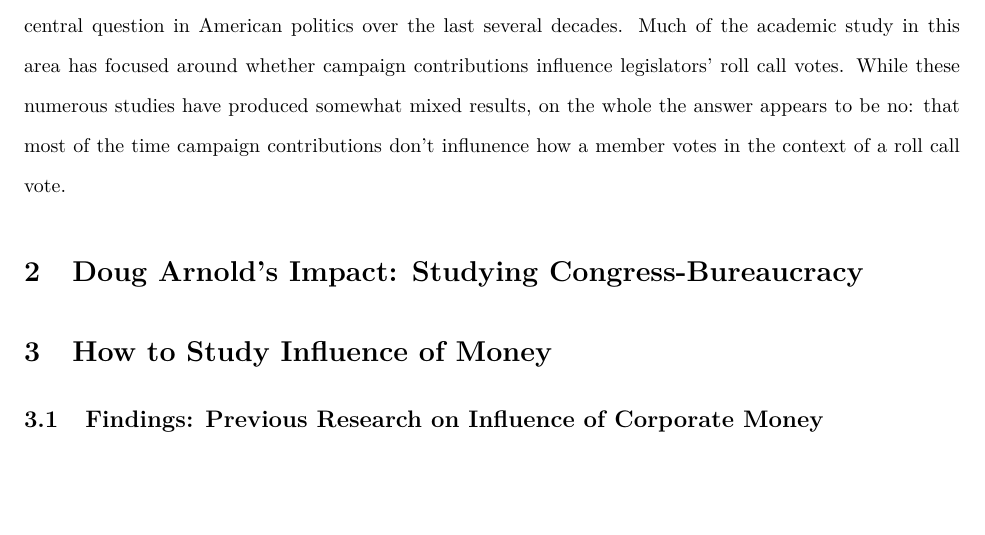
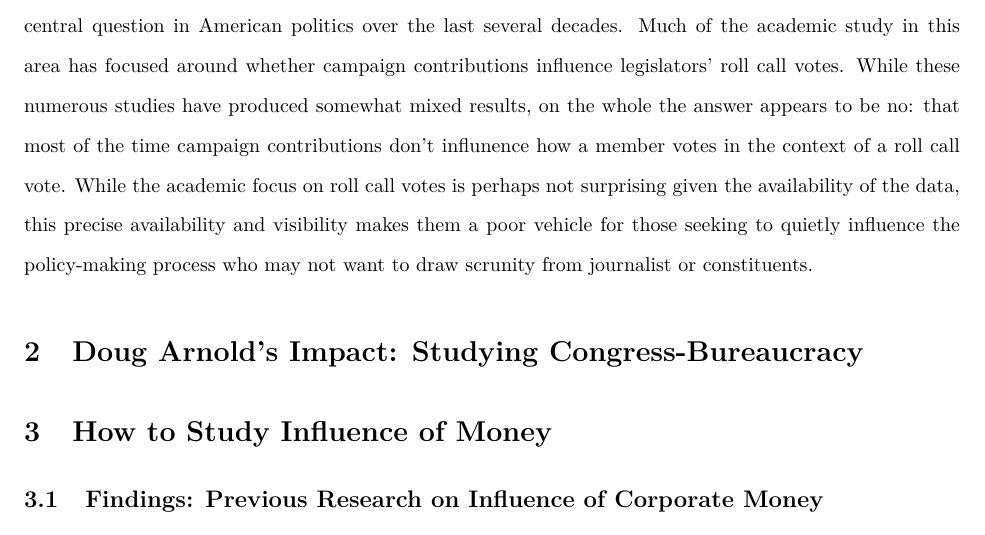
Before and after one commit to judgelord/correspondence, a LaTeX paper (FERC/FERCpaper2019.tex): part of page 2 of 2, cut so that both start at the same text, the shorter picture padded with empty space. Compiled offline with pdfLaTeX.

Commit message:
Introduction

```diff
--- a/FERC/FERCpaper2019.tex
+++ b/FERC/FERCpaper2019.tex
@@ -42,7 +42,7 @@ In this paper we explore whether congressional letter-marking activity is driven
 \doublespacing
 \section{Introduction}
 
-Concern over the potential for campaign contributions to influence the policy-making process has been a central question in American politics over the last several decades.  Much of the academic study in this area has focused around whether campaign contributions influence legislators' roll call votes.  While these numerous studies have produced somewhat mixed results, on the whole the answer appears to be no: that most of the time campaign contributions don't influnence how a member votes in the context of a roll call vote.
+Concern over the potential for campaign contributions to influence the policy-making process has been a central question in American politics over the last several decades.  Much of the academic study in this area has focused around whether campaign contributions influence legislators' roll call votes.  While these numerous studies have produced somewhat mixed results, on the whole the answer appears to be no: that most of the time campaign contributions don't influnence how a member votes in the context of a roll call vote.  While the academic focus on roll call votes is perhaps not surprising given the availability of the data, this precise availability and visibility makes them a poor vehicle for those seeking to quietly influence the policy-making process who may not want to draw scrunity from journalist or constituents.
 
 
 \section{Doug Arnold's Impact: Studying Congress-Bureaucracy}
```
